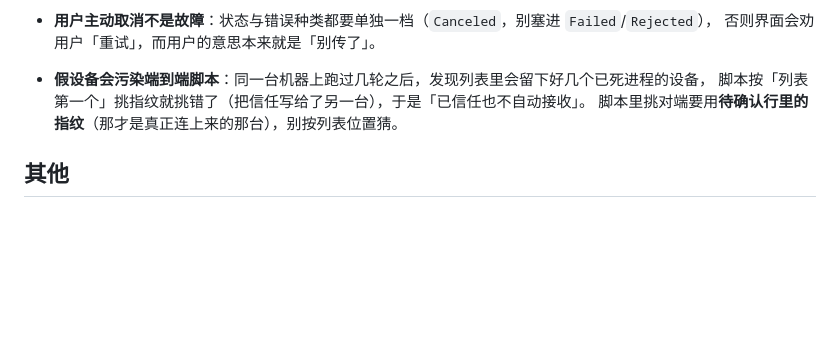
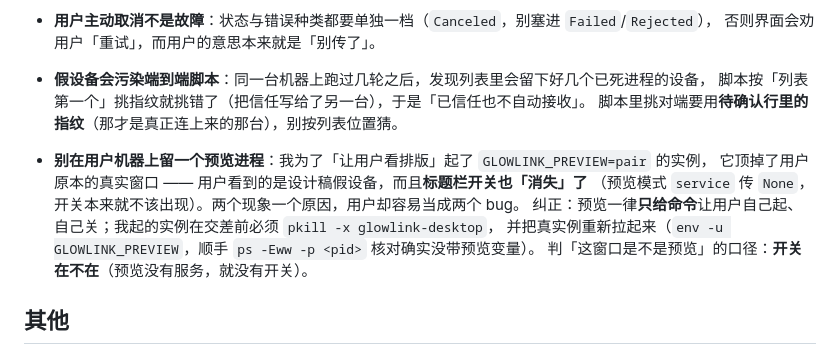
Before and after one commit to Titor-Z/glowlink, a Markdown page: AGENTS.md, the part around the change. GitHub-like rendering; blank space fills up the shorter version.

Commit message:
docs: 认知纠正——别留预览实例（顶掉真实窗口、开关消失易被当成两个 bug）

```diff
--- a/AGENTS.md
+++ b/AGENTS.md
@@ -1263,6 +1263,13 @@
   脚本按「列表第一个」挑指纹就挑错了（把信任写给了另一台），于是「已信任也不自动接收」。
   脚本里挑对端要用**待确认行里的指纹**（那才是真正连上来的那台），别按列表位置猜。
 
+- **别在用户机器上留一个预览进程**：我为了「让用户看排版」起了 `GLOWLINK_PREVIEW=pair` 的实例，
+  它顶掉了用户原本的真实窗口 —— 用户看到的是设计稿假设备，而且**标题栏开关也「消失」了**
+  （预览模式 `service` 传 `None`，开关本来就不该出现）。两个现象一个原因，用户却容易当成两个 bug。
+  纠正：预览一律**只给命令**让用户自己起、自己关；我起的实例在交差前必须 `pkill -x glowlink-desktop`，
+  并把真实例重新拉起来（`env -u GLOWLINK_PREVIEW`，顺手 `ps -Eww -p <pid>` 核对确实没带预览变量）。
+  判「这窗口是不是预览」的口径：**开关在不在**（预览没有服务，就没有开关）。
+
 ## 其他
 - [why.md](./why.md)：产品设计书，**冻结不改**。
 - [DESIGN.md](./DESIGN.md)：视觉与布局的约束（颜色、间距、坐标基准、组件规格）。
```
